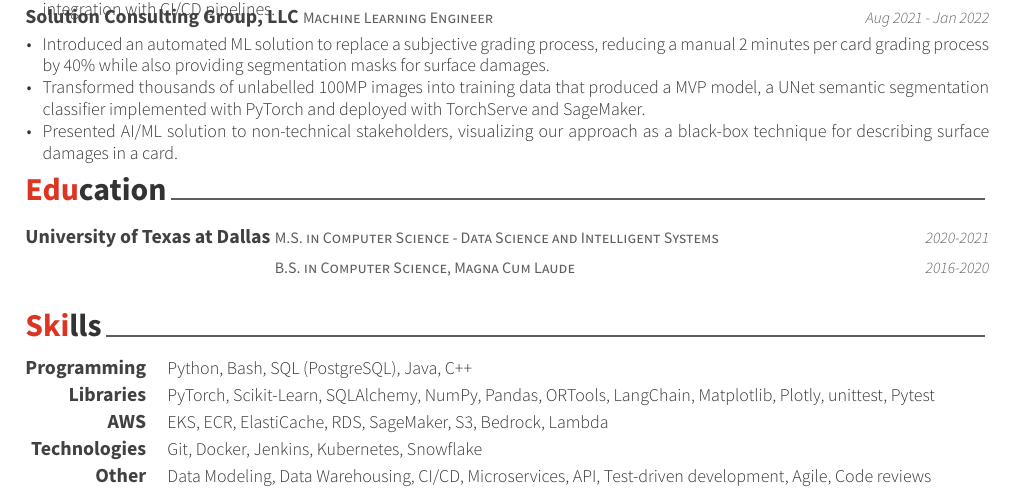
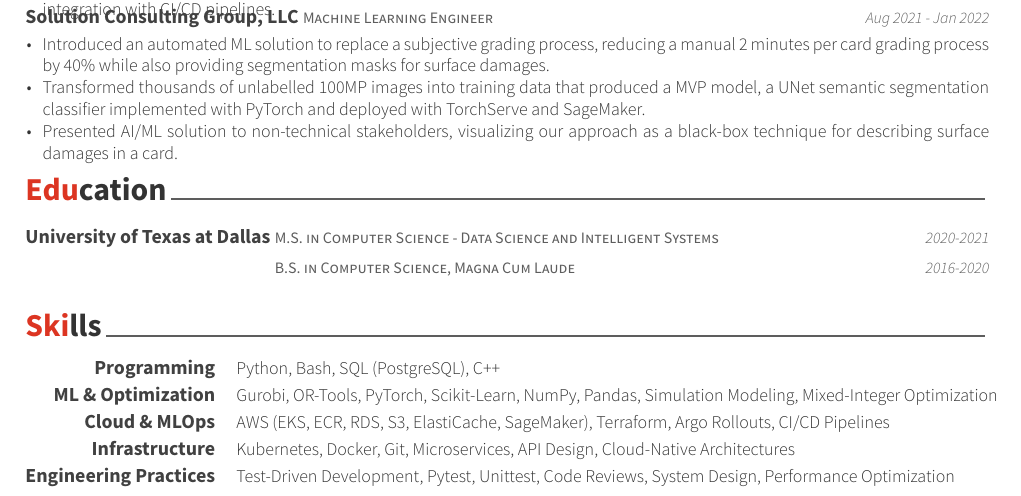
Before and after one commit to dscrawford/Resume, a LaTeX CV (resume_cv.tex, which reads cv-sections/skills.tex): part of the page, cut so that both start at the same text. Compiled offline with XeLaTeX.

Commit message:
New skills section

```diff
--- a/cv-sections/skills.tex
+++ b/cv-sections/skills.tex
@@ -14,31 +14,31 @@
 
 \cvskill
 {Programming} % Category
-{Python, Bash, SQL (PostgreSQL), Java, C++} % Skills
+{Python, Bash, SQL (PostgreSQL), C++} % Skills
 
 %------------------------------------------------
 
 \cvskill
-{Libraries} % Category
-{PyTorch, Scikit-Learn, SQLAlchemy, NumPy, Pandas, ORTools, LangChain, Matplotlib, Plotly, unittest, Pytest} % Skills
+{ML \& Optimization} % Category
+{Gurobi, OR-Tools, PyTorch, Scikit-Learn, NumPy, Pandas, Simulation Modeling, Mixed-Integer Optimization} % Skills
 
 %------------------------------------------------
 
 \cvskill
-{AWS} % Category
-{EKS, ECR, ElastiCache, RDS, SageMaker, S3, Bedrock, Lambda} % Skills
+{Cloud \& MLOps} % Category
+{AWS (EKS, ECR, RDS, S3, ElastiCache, SageMaker), Terraform, Argo Rollouts, CI/CD Pipelines} % Skills
 
 %------------------------------------------------
 
 \cvskill
-{Technologies} % Category
-{Git, Docker, Jenkins, Kubernetes, Snowflake} % Skills
+{Infrastructure} % Category
+{Kubernetes, Docker, Git, Microservices, API Design, Cloud-Native Architectures} % Skills
 
 %------------------------------------------------
 
 \cvskill
-{Other} % Category
-{Data Modeling, Data Warehousing, CI/CD, Microservices, API, Test-driven development, Agile, Code reviews} % Skills
+{Engineering Practices} % Category
+{Test-Driven Development, Pytest, Unittest, Code Reviews, System Design, Performance Optimization} % Skills
 
 %------------------------------------------------
 
```
